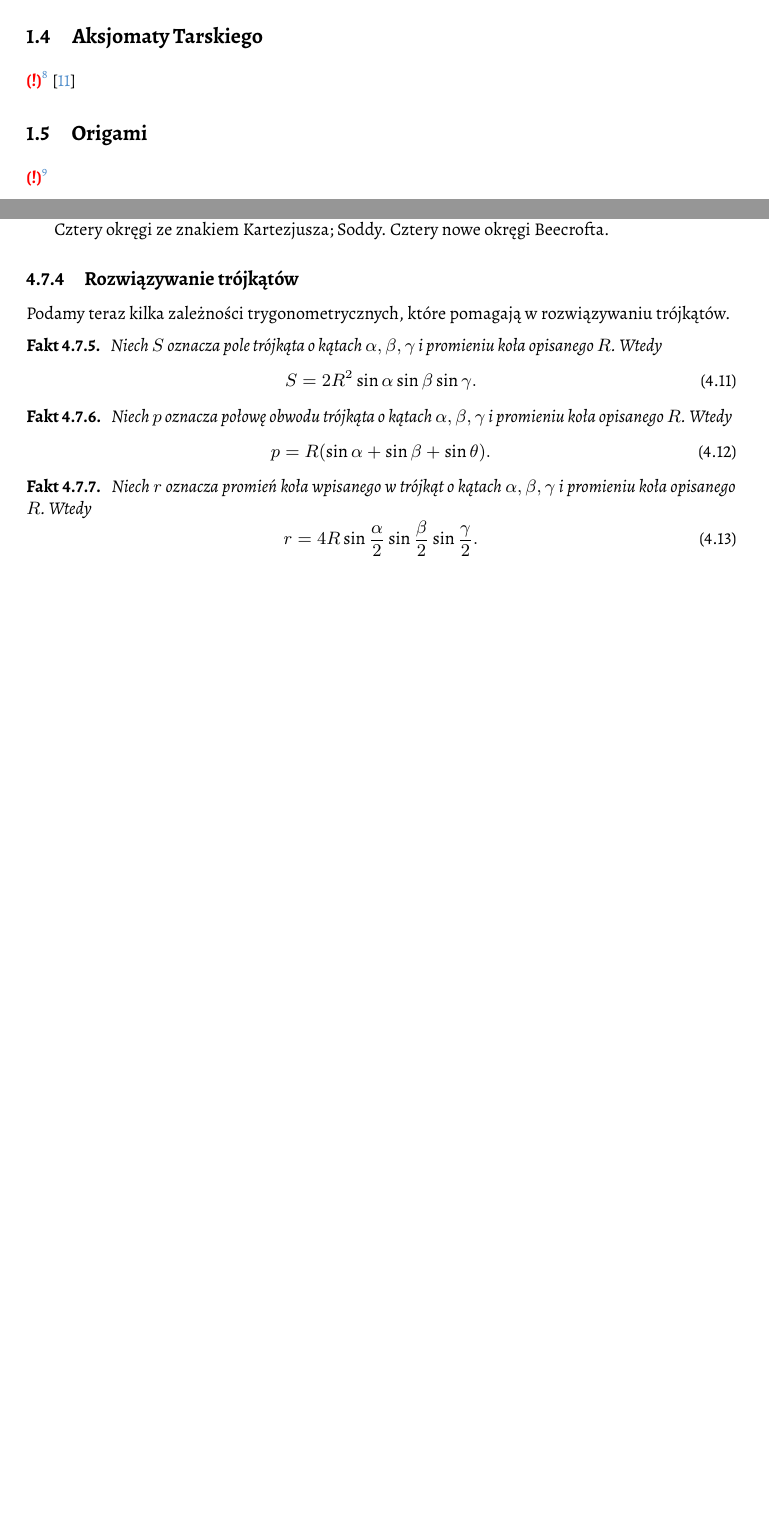
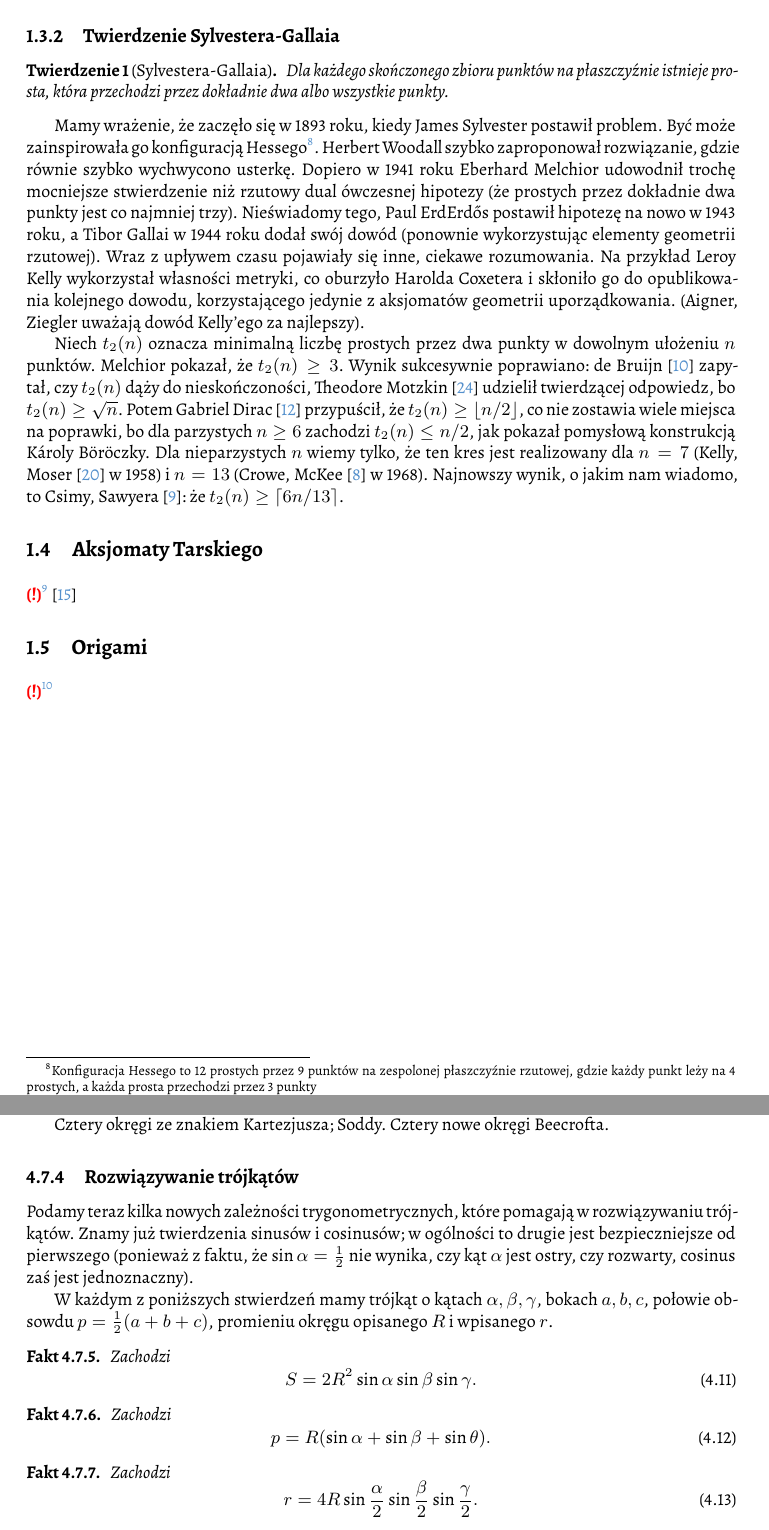
Before and after one commit to fechmistrz/almawaukh-geometry, a LaTeX document (src/geo-textbook.tex, which reads src/axioms/sylvester-gallai.tex, src/similarity/trigonometry/solving.tex): two parts of pages 19 and 40 of 77, joined at a grey line, cut at the place of the change, the shorter picture padded with empty space. Compiled offline with XeLaTeX.

Commit message:
Add lost file, re-read solving triangles

```diff
--- /dev/null
+++ b/src/axioms/sylvester-gallai.tex
@@ -0,0 +1,21 @@
+\begin{theorem}[Sylvestera-Gallaia]
+	Dla każdego skończonego zbioru punktów na płaszczyźnie istnieje prosta, która przechodzi przez dokładnie dwa albo wszystkie punkty.
+\end{theorem}
+
+Mamy wrażenie, że zaczęło się w 1893 roku, kiedy James Sylvester postawił problem.
+Być może zainspirowała go konfiguracją Hessego\footnote{Konfiguracja Hessego to 12 prostych przez 9 punktów na zespolonej płaszczyźnie rzutowej, gdzie każdy punkt leży na 4 prostych, a każda prosta przechodzi przez 3 punkty}.
+Herbert Woodall szybko zaproponował rozwiązanie, gdzie równie szybko wychwycono usterkę.
+Dopiero w 1941 roku Eberhard Melchior udowodnił trochę mocniejsze stwierdzenie niż rzutowy dual ówczesnej hipotezy (że prostych przez dokładnie dwa punkty jest co najmniej trzy).
+Nieświadomy tego, Paul ErdErdős postawił hipotezę na nowo w~1943 roku, a Tibor Gallai w 1944 roku dodał swój dowód (ponownie wykorzystując elementy geometrii rzutowej).
+Wraz z upływem czasu pojawiały się inne, ciekawe rozumowania.
+Na przykład Leroy Kelly wykorzystał własności metryki, co oburzyło Harolda Coxetera i skłoniło go do opublikowania kolejnego dowodu, korzystającego jedynie z aksjomatów geometrii uporządkowania.
+(Aigner, Ziegler uważają dowód Kelly'ego za najlepszy).
+
+Niech $t_2(n)$ oznacza minimalną liczbę prostych przez dwa punkty w dowolnym ułożeniu $n$ punktów.
+Melchior pokazał, że $t_2(n) \ge 3$.
+Wynik sukcesywnie poprawiano:
+de Bruijn \cite{debruijn_1948} zapytał, czy $t_2(n)$ dąży do nieskończoności,
+Theodore Motzkin \cite{motzkin_1951} udzielił twierdzącej odpowiedz, bo $t_2(n) \ge \sqrt{n}$.
+Potem Gabriel Dirac \cite{dirac_1951} przypuścił, że $t_2(n) \ge \lfloor n/2\rfloor$, co nie zostawia wiele miejsca na poprawki, bo dla parzystych $n \ge 6$ zachodzi $t_2(n) \le n/2$, jak pokazał pomysłową konstrukcją Károly Böröczky.
+Dla nieparzystych $n$ wiemy tylko, że ten kres jest realizowany dla $n = 7$ (Kelly, Moser \cite{kelly_1958} w 1958) i $n = 13$ (Crowe, McKee \cite{mckee_1968} w 1968).
+Najnowszy wynik, o jakim nam wiadomo, to Csimy, Sawyera \cite{csima_1993}: że $t_2(n) \ge \lceil 6n/13 \rceil$.
--- a/src/similarity/trigonometry/solving.tex
+++ b/src/similarity/trigonometry/solving.tex
@@ -1,25 +1,25 @@
 
-Podamy teraz kilka zależności trygonometrycznych, które pomagają w rozwiązywaniu trójkątów.
+Podamy teraz kilka nowych zależności trygonometrycznych, które pomagają w rozwiązywaniu trójkątów.
+Znamy już twierdzenia sinusów i cosinusów; w ogólności to drugie jest bezpieczniejsze od pierwszego (ponieważ z faktu, że $\sin \alpha = \frac 1 2$ nie wynika, czy kąt $\alpha$ jest ostry, czy rozwarty, cosinus zaś jest jednoznaczny).
+
+W każdym z poniższych stwierdzeń mamy trójkąt o kątach $\alpha, \beta, \gamma$, bokach $a, b, c$, połowie obsowdu $p = \frac 1 2 (a + b + c)$, promieniu okręgu opisanego $R$ i wpisanego $r$.
 
 \begin{proposition}
-    Niech $S$ oznacza pole trójkąta o kątach $\alpha, \beta, \gamma$ i promieniu koła opisanego $R$.
-    Wtedy
+    Zachodzi
     \begin{equation}
     S = 2 R^2 \sin \alpha \sin \beta \sin \gamma.
     \end{equation}
 \end{proposition}
 
 \begin{proposition}
-    Niech $p$ oznacza połowę obwodu trójkąta o kątach $\alpha, \beta, \gamma$ i promieniu koła opisanego $R$.
-    Wtedy
+    Zachodzi
     \begin{equation}
         p = R (\sin \alpha + \sin \beta + \sin \theta).
     \end{equation}
 \end{proposition}
 
 \begin{proposition}
-    Niech $r$ oznacza promień koła wpisanego w trójkąt o kątach $\alpha, \beta, \gamma$ i promieniu koła opisanego $R$.
-    Wtedy
+    Zachodzi
     \begin{equation}
         r = 4R \sin \frac \alpha 2 \sin \frac \beta 2 \sin \frac \gamma 2.
     \end{equation}
```
Also changed, not shown: Makefile, src/similarity/trigonometry/solving.tex (10 more changed lines), 1 other file.
